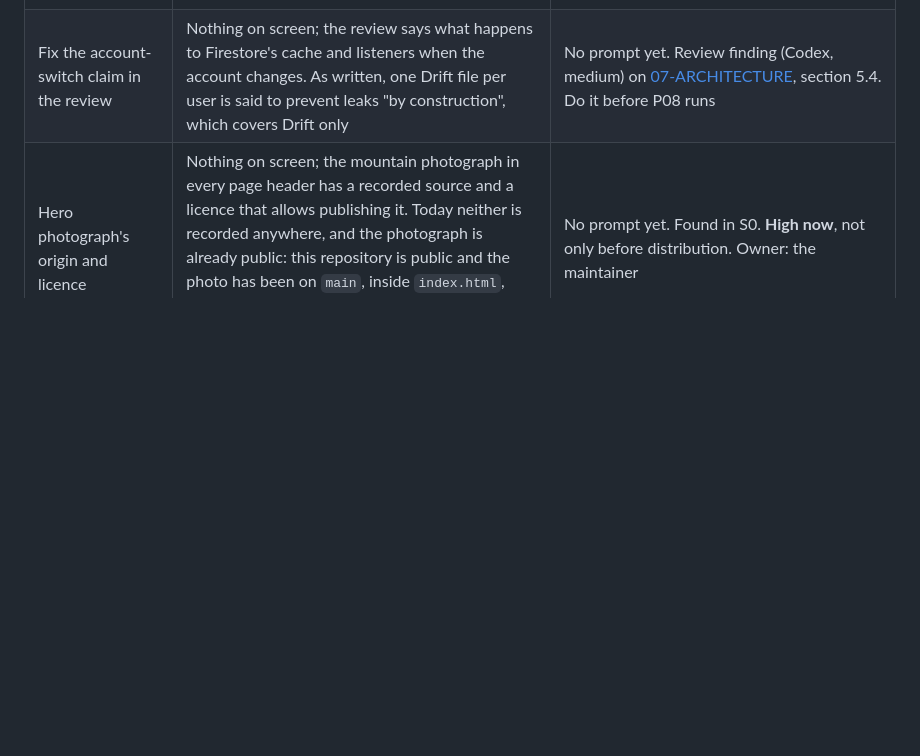
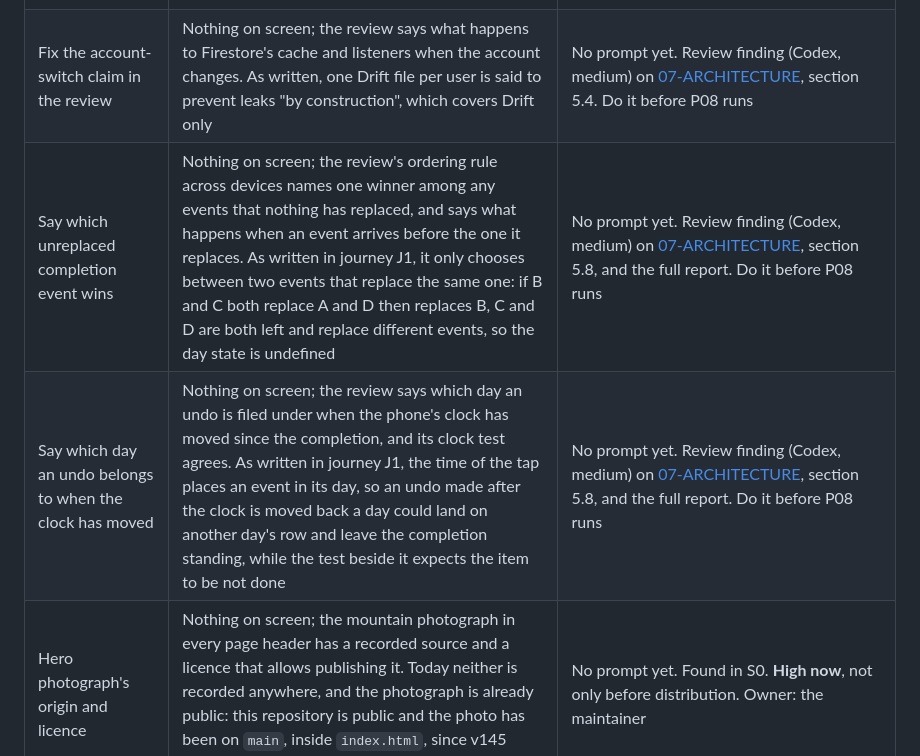
Before and after one commit to Forged-Sent/ForgedAndSentFitness, a Markdown page: docs/knowledge/WORK.md, the part around the change. Drawn GitHub-style; blank space fills up the shorter version.

Commit message:
Put the two open ordering findings on the board
The second Codex review of this pull request (head 4450f56, tool status
PASS) left two medium findings on the cross-device ordering rule in
journey J1. The design is not changed here. Each finding is now a row
under Later, to be done before P08 runs:

- Which event wins when two unreplaced events replace different events.
- Which day an undo belongs to when the phone's clock has moved since
  the completion.

Co-Authored-By: Claude Fable 5.2 <noreply@anthropic.com>
Claude-Session: https://claude.ai/code/session_01Jxz4r11pPHM7CXvHZpfnQQ

```diff
--- a/docs/knowledge/WORK.md
+++ b/docs/knowledge/WORK.md
@@ -26,6 +26,8 @@ Plan and reasoning: [prototype-to-Flutter review](../reviews/2026-11-10-prototyp
 | S4 Sign-in, groups, first board | Sign in and see a server-computed board for his group | [P08](../reviews/2026-11-10-prototype-to-flutter/prompts/P08-S4-contract-identity-groups-board.md), then [P09](../reviews/2026-11-10-prototype-to-flutter/prompts/P09-S4-implement-identity-groups-board.md), after the account-switch claim is fixed (two rows down) |
 | Fix the merge check in prompt P13 | Nothing on screen; the check counts only a finished, independent review tied to the head commit. As written in step 4, any comment that contains the commit SHA and the word "review" would count | No prompt yet. Review finding (Codex, medium) on [P13](../reviews/2026-11-10-prototype-to-flutter/prompts/P13-let-agents-merge-after-review.md). Do it before P13 runs |
 | Fix the account-switch claim in the review | Nothing on screen; the review says what happens to Firestore's cache and listeners when the account changes. As written, one Drift file per user is said to prevent leaks "by construction", which covers Drift only | No prompt yet. Review finding (Codex, medium) on [07-ARCHITECTURE](../reviews/2026-11-10-prototype-to-flutter/07-ARCHITECTURE.md), section 5.4. Do it before P08 runs |
+| Say which unreplaced completion event wins | Nothing on screen; the review's ordering rule across devices names one winner among any events that nothing has replaced, and says what happens when an event arrives before the one it replaces. As written in journey J1, it only chooses between two events that replace the same one: if B and C both replace A and D then replaces B, C and D are both left and replace different events, so the day state is undefined | No prompt yet. Review finding (Codex, medium) on [07-ARCHITECTURE](../reviews/2026-11-10-prototype-to-flutter/07-ARCHITECTURE.md), section 5.8, and the full report. Do it before P08 runs |
+| Say which day an undo belongs to when the clock has moved | Nothing on screen; the review says which day an undo is filed under when the phone's clock has moved since the completion, and its clock test agrees. As written in journey J1, the time of the tap places an event in its day, so an undo made after the clock is moved back a day could land on another day's row and leave the completion standing, while the test beside it expects the item to be not done | No prompt yet. Review finding (Codex, medium) on [07-ARCHITECTURE](../reviews/2026-11-10-prototype-to-flutter/07-ARCHITECTURE.md), section 5.8, and the full report. Do it before P08 runs |
 | Hero photograph's origin and licence | Nothing on screen; the mountain photograph in every page header has a recorded source and a licence that allows publishing it. Today neither is recorded anywhere, and the photograph is already public: this repository is public and the photo has been on `main`, inside `index.html`, since v145 (`275fce2`). S0 also bundles it as an app asset | No prompt yet. Found in S0. **High now**, not only before distribution. Owner: the maintainer |
 | Reconcile the prototype baseline | Nothing on screen; one tagged prototype is the reference, as decision Q1 says. S0 read its six tabs straight from v254 because the reconciliation has not been done | [P02](../reviews/2026-11-10-prototype-to-flutter/prompts/P02-reconcile-prototype-baseline.md). Not blocking S1: the theme rules, fonts and hero photo are identical in v254 and `main` |
 | CI checks the golden images | Nothing on screen; a pull request that changes how the shell looks fails a required check. Today the golden images are compared on Windows only, because text is drawn slightly differently on each operating system, and no CI lane checks them | No prompt yet. Found in S0. Not blocking |
```
